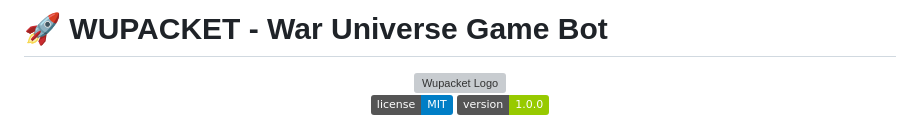
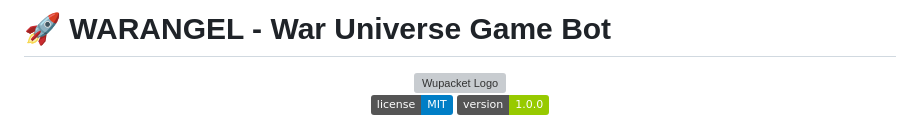
Before and after one commit to AlloryDante/War-Universe-PacketBot, a Markdown page: README.md, the part around the change. Rendered like a GitHub page; badges without logos; grey boxes are pictures that could not be loaded.

```diff
--- a/README.md
+++ b/README.md
@@ -1,4 +1,4 @@
-# 🚀 WUPACKET - War Universe Game Bot
+# 🚀 WARANGEL - War Universe Game Bot
 
 <div align="center">
   <img src="https://warangelbot.com/logo.png" alt="Wupacket Logo" width="300">
```
